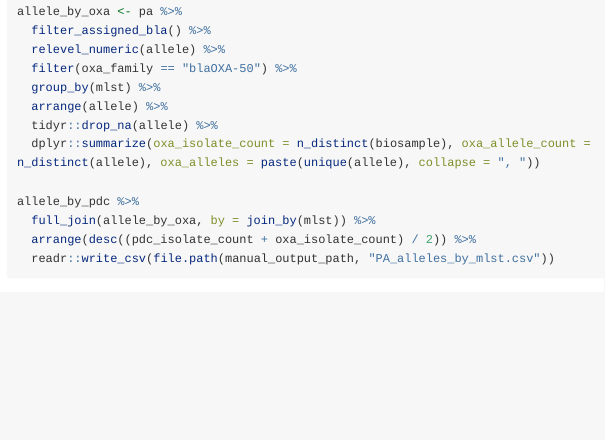
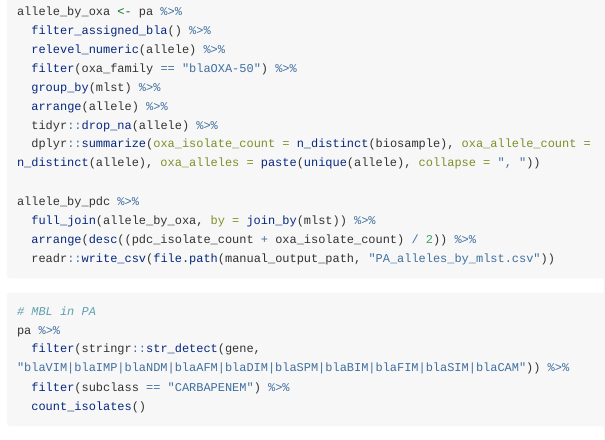
Before and after one commit to armack/pdallele, an R Markdown document (vignettes/additional-analysis.Rmd): the page in a window 1100 px wide, from 13210 px down. Rendered offline with R 4.5, knitr and Pandoc, with nearby package versions; long lines of code are wrapped.

Commit message:
Add count of MBL alleles PA

````diff
--- a/vignettes/additional-analysis.Rmd
+++ b/vignettes/additional-analysis.Rmd
@@ -673,3 +673,12 @@ allele_by_pdc %>%
   readr::write_csv(file.path(manual_output_path, "PA_alleles_by_mlst.csv"))
 
 ```
+
+```{r, eval= FALSE}
+# MBL in PA
+pa %>%
+  filter(stringr::str_detect(gene, "blaVIM|blaIMP|blaNDM|blaAFM|blaDIM|blaSPM|blaBIM|blaFIM|blaSIM|blaCAM")) %>%
+  filter(subclass == "CARBAPENEM") %>%
+  count_isolates()
+
+```
````
